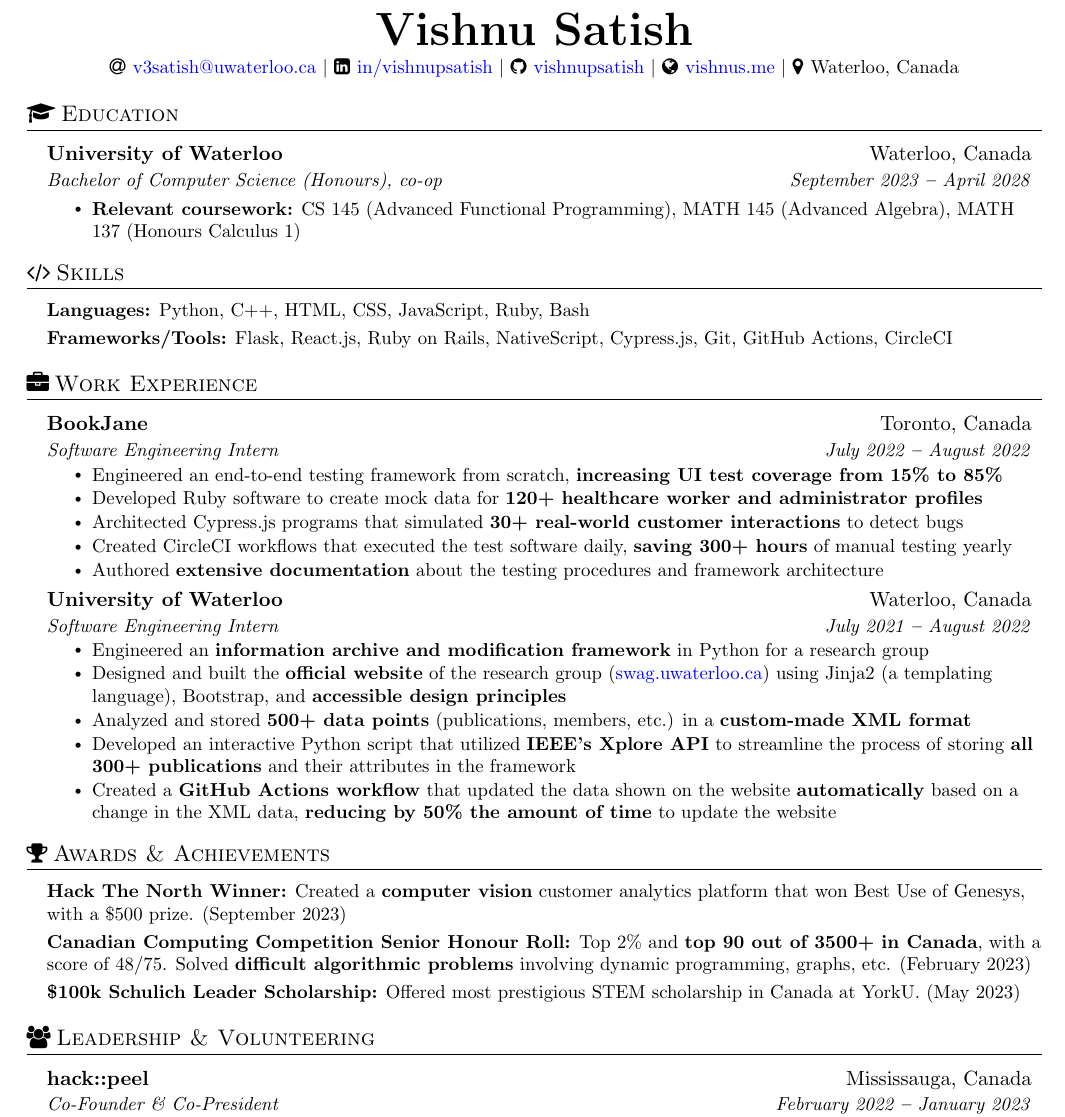
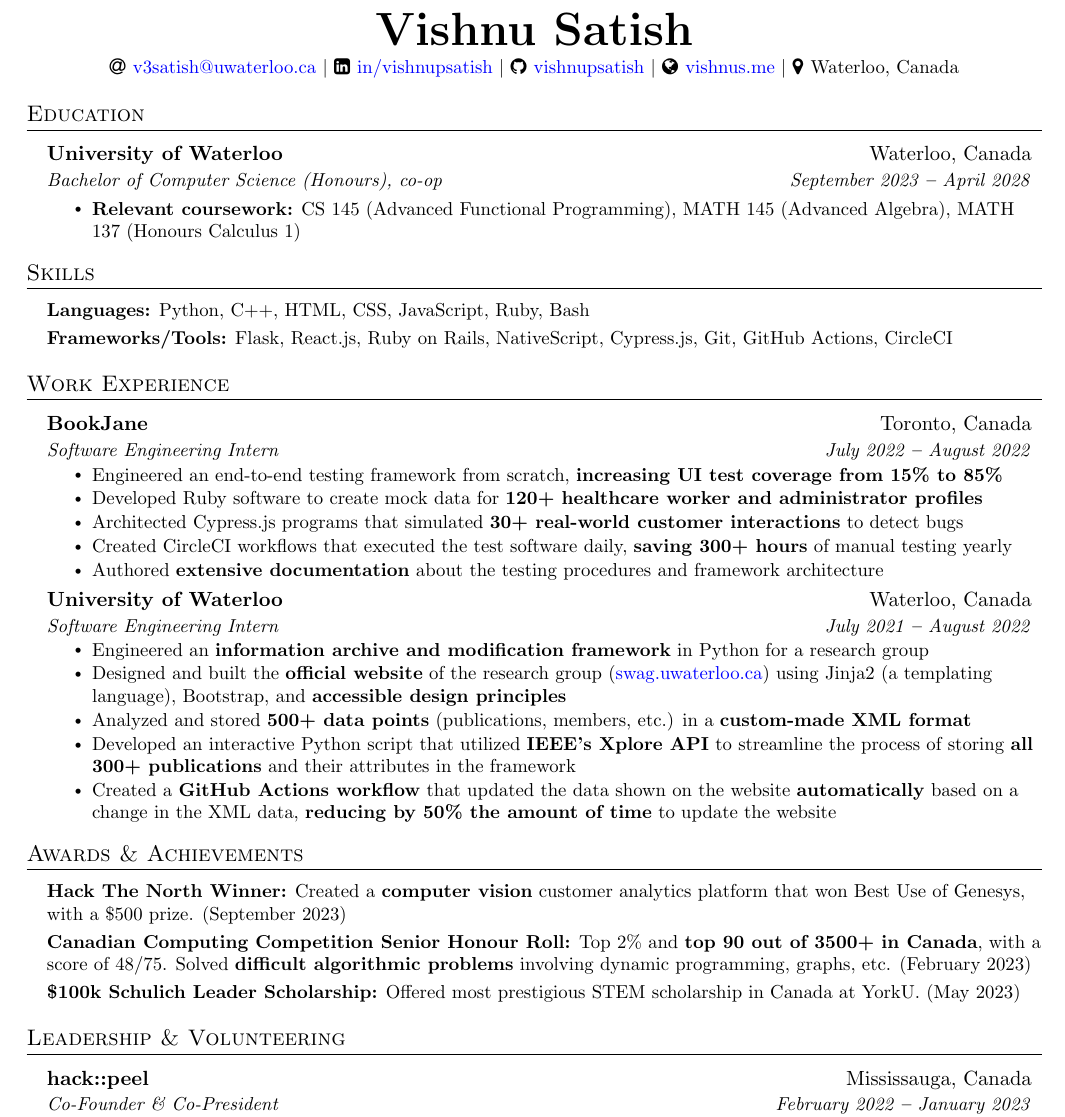
Before and after one commit to vishnupsatish/new-resume-latex, a LaTeX CV (resume.tex): part of the page, cut so that both start at the same text. Compiled offline with pdfLaTeX.

Commit message:
Remove icons

```diff
--- a/resume.tex
+++ b/resume.tex
@@ -156,7 +156,8 @@
 
 %----------- EDUCATION -----------
 
-\section{\faGraduationCap\:Education}
+% \section{\faGraduationCap\:Education}
+\section{Education}
   \vspace{3pt}
   \resumeSubHeadingListStart
 
@@ -189,7 +191,8 @@
 
 %----------- WORK EXPERIENCE -----------
 
-\section{\faBriefcase\:Work Experience}
+% \section{\faBriefcase\:Work Experience}
+\section{Work Experience}
   \vspace{3pt}
   \resumeSubHeadingListStart
 
@@ -226,7 +229,8 @@
 
 %----------- AWARDS & ACHIEVEMENTS -----------
 
-\section{\faTrophy\:Awards \& Achievements}
+% \section{\faTrophy\:Awards \& Achievements}
+\section{Awards \& Achievements}
   \vspace{2pt}
   \resumeSubHeadingListStart
     \small{\item{
@@ -240,7 +244,8 @@
 
 %----------- VOLUNTEERING -----------
 
-\section{\faGroup\:Leadership \& Volunteering}
+% \section{\faGroup\:Leadership \& Volunteering}
+\section{Leadership \& Volunteering}
   \vspace{3pt}
   \resumeSubHeadingListStart
 
```
Also changed, not shown: resume.pdf, resume.tex (3 more changed lines).
